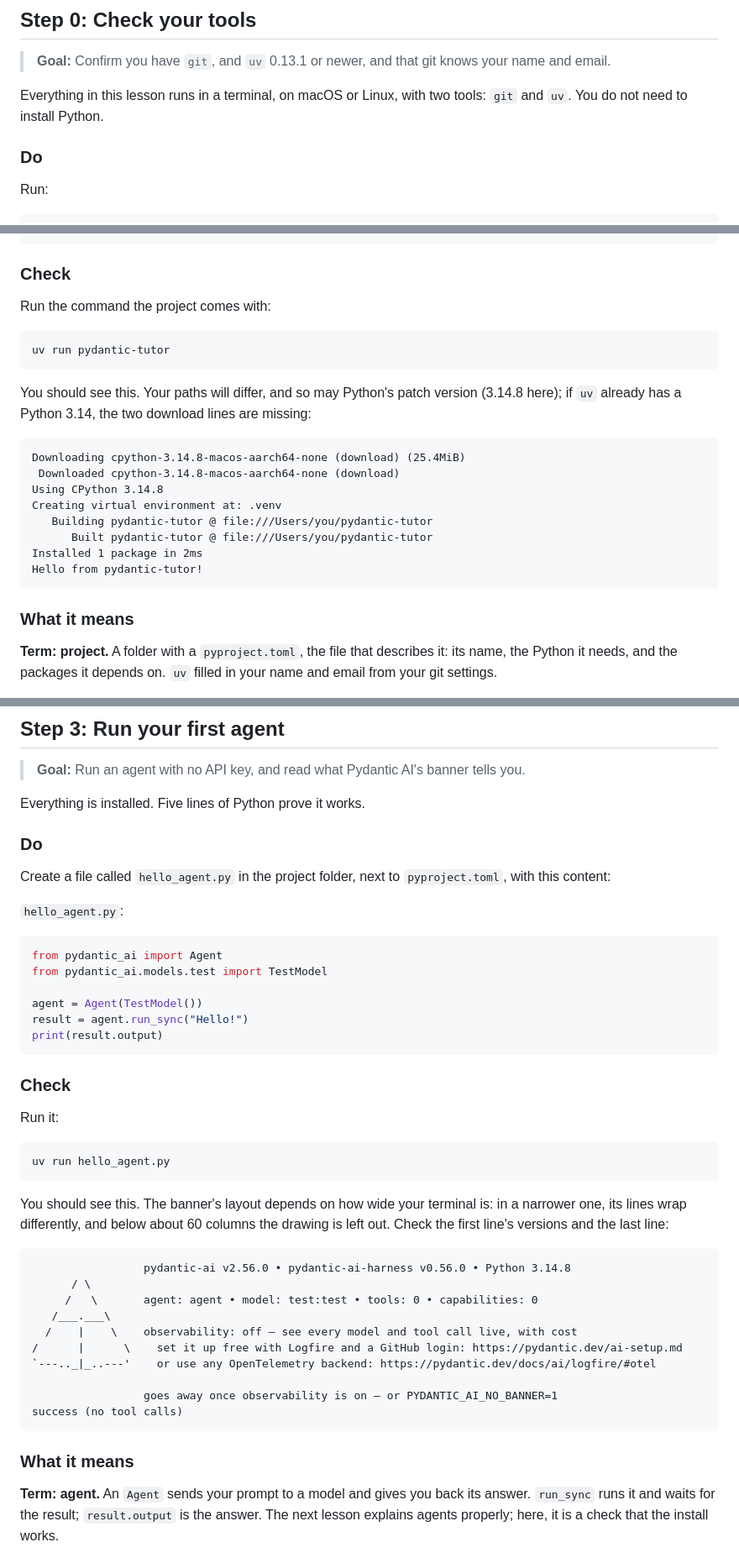
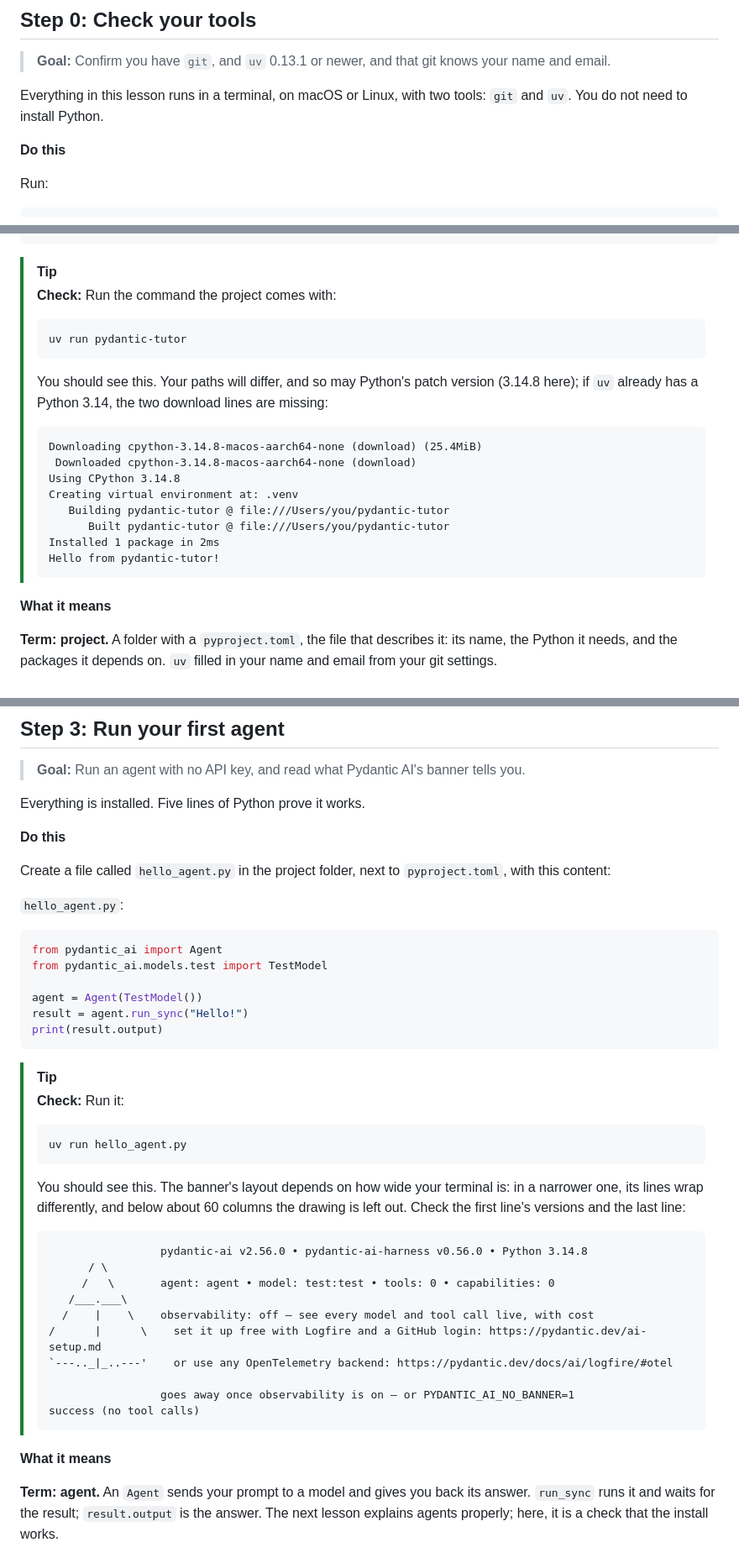
Before and after one commit to chrislomeli/pydanticai-tutorial-student, a Markdown page: lessons/01-01-setup/outline.md, 3 parts joined by grey strips. Shown at 84% size. GitHub-like rendering.

````diff
--- a/lessons/01-01-setup/outline.md
+++ b/lessons/01-01-setup/outline.md
@@ -68,7 +68,7 @@ stop there: the next step builds on it.
 Everything in this lesson runs in a terminal, on macOS or Linux, with two
 tools: `git` and `uv`. You do not need to install Python.
 
-### Do
+**Do this**
 
 Run:
 
@@ -164,30 +163,29 @@ pyproject.toml
 src
 ```
 
-### Check
+> [!TIP]
+> **Check:** Run the command the project comes with:
+>
+> ```bash
+> uv run pydantic-tutor
+> ```
+>
+> You should see this. Your paths will differ, and so may Python's patch
+> version (3.14.8 here); if `uv` already has a Python 3.14, the two download
+> lines are missing:
+>
+> ```text
+> Downloading cpython-3.14.8-macos-aarch64-none (download) (25.4MiB)
+>  Downloaded cpython-3.14.8-macos-aarch64-none (download)
+> Using CPython 3.14.8
+> Creating virtual environment at: .venv
+>    Building pydantic-tutor @ file:///Users/you/pydantic-tutor
+>       Built pydantic-tutor @ file:///Users/you/pydantic-tutor
+> Installed 1 package in 2ms
+> Hello from pydantic-tutor!
+> ```
 
-Run the command the project comes with:
-
-```bash
-uv run pydantic-tutor
-```
-
-You should see this. Your paths will differ, and so may Python's patch
-version (3.14.8 here); if `uv` already has a Python 3.14, the two download
-lines are missing:
-
-```text
-Downloading cpython-3.14.8-macos-aarch64-none (download) (25.4MiB)
- Downloaded cpython-3.14.8-macos-aarch64-none (download)
-Using CPython 3.14.8
-Creating virtual environment at: .venv
-   Building pydantic-tutor @ file:///Users/you/pydantic-tutor
-      Built pydantic-tutor @ file:///Users/you/pydantic-tutor
-Installed 1 package in 2ms
-Hello from pydantic-tutor!
-```
-
-### What it means
+**What it means**
 
 **Term: project.** A folder with a `pyproject.toml`, the file that
 describes it: its name, the Python it needs, and the packages it depends on.
@@ -351,7 +348,7 @@ dependencies with `uv`, so the file always matches what is installed.
 
 Everything is installed. Five lines of Python prove it works.
 
-### Do
+**Do this**
 
 Create a file called `hello_agent.py` in the project folder, next to
 `pyproject.toml`, with this content:
@@ -367,33 +364,32 @@ result = agent.run_sync("Hello!")
 print(result.output)
 ```
 
-### Check
+> [!TIP]
+> **Check:** Run it:
+>
+> ```bash
+> uv run hello_agent.py
+> ```
+>
+> You should see this. The banner's layout depends on how wide your terminal
+> is: in a narrower one, its lines wrap differently, and below about 60
+> columns the drawing is left out. Check the first line's versions and the
+> last line:
+>
+> ```text
+>                  pydantic-ai v2.56.0 • pydantic-ai-harness v0.56.0 • Python 3.14.8
+>       / \
+>      /   \       agent: agent • model: test:test • tools: 0 • capabilities: 0
+>    /___.___\
+>   /    |    \    observability: off — see every model and tool call live, with cost
+> /      |      \    set it up free with Logfire and a GitHub login: https://pydantic.dev/ai-setup.md
+> `---.._|_..---'    or use any OpenTelemetry backend: https://pydantic.dev/docs/ai/logfire/#otel
+>
+>                  goes away once observability is on — or PYDANTIC_AI_NO_BANNER=1
+> success (no tool calls)
+> ```
 
-Run it:
-
-```bash
-uv run hello_agent.py
-```
-
-You should see this. The banner's layout depends on how wide your terminal
-is: in a narrower one, its lines wrap differently, and below about 60
-columns the drawing is left out. Check the first line's versions and the
-last line:
-
-```text
-                 pydantic-ai v2.56.0 • pydantic-ai-harness v0.56.0 • Python 3.14.8
-      / \
-     /   \       agent: agent • model: test:test • tools: 0 • capabilities: 0
-   /___.___\
-  /    |    \    observability: off — see every model and tool call live, with cost
-/      |      \    set it up free with Logfire and a GitHub login: https://pydantic.dev/ai-setup.md
-`---.._|_..---'    or use any OpenTelemetry backend: https://pydantic.dev/docs/ai/logfire/#otel
-
-                 goes away once observability is on — or PYDANTIC_AI_NO_BANNER=1
-success (no tool calls)
-```
-
-### What it means
+**What it means**
 
 **Term: agent.** An `Agent` sends your prompt to a model and gives you back
 its answer. `run_sync` runs it and waits for the result; `result.output` is
````
Also changed, not shown: other parts of lessons/01-01-setup/outline.md (+64 -68 lines).
